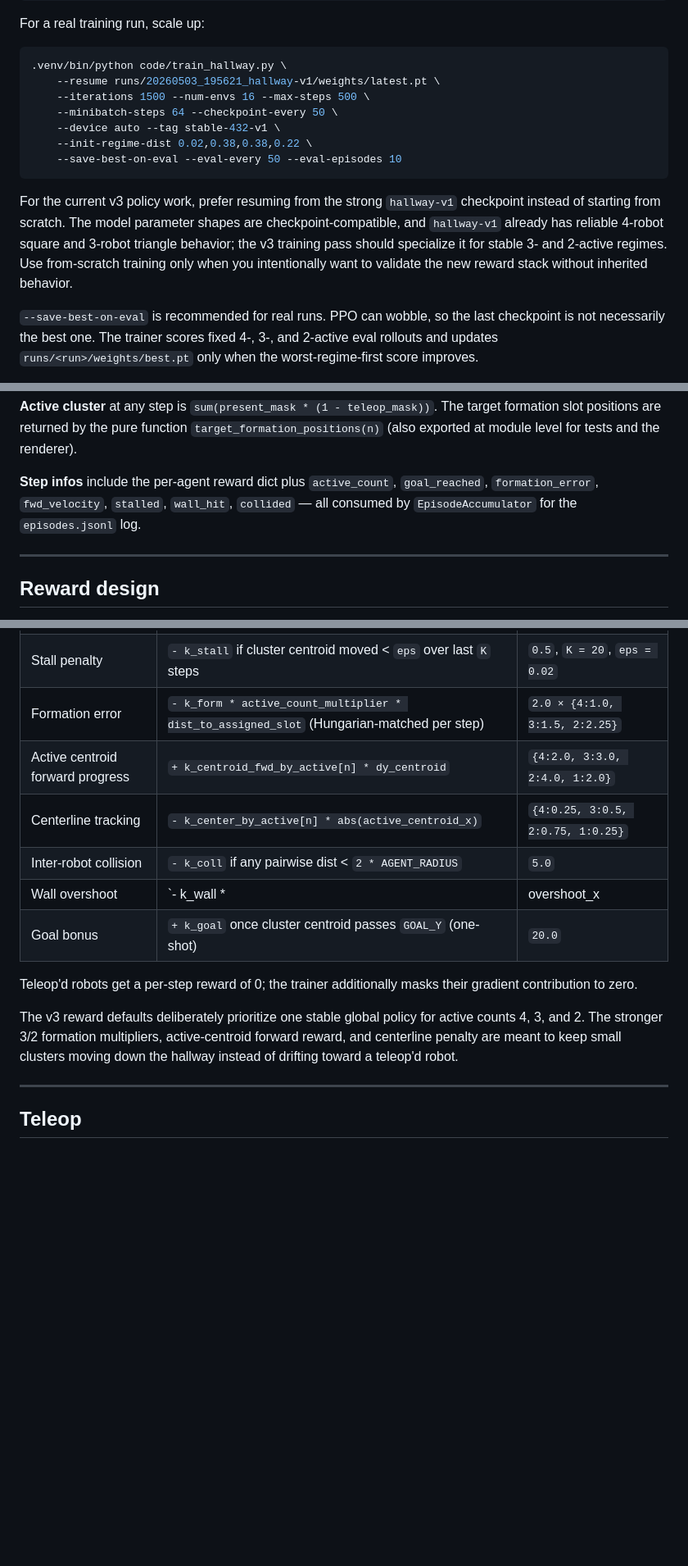
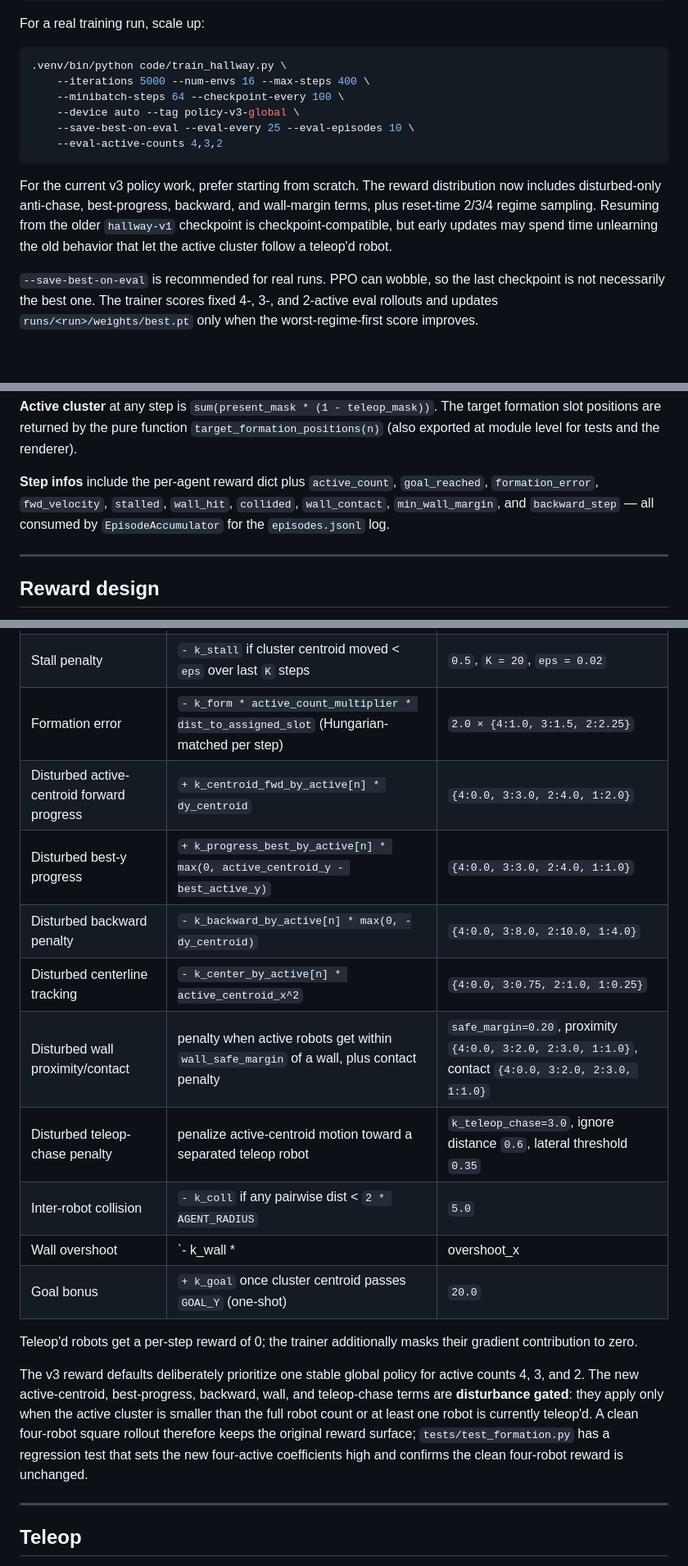
Before and after one commit to nipunagarwalla/multi-robot-formation, a Markdown page: README.md, 3 parts joined by grey strips. Shown at 82% size. GitHub-like rendering; blank space fills up the shorter version.

Commit message:
docs: document disturbed policy v3 training

````diff
--- a/README.md
+++ b/README.md
@@ -159,21 +162,19 @@ For a real training run, scale up:
 
 ```bash
 .venv/bin/python code/train_hallway.py \
-    --resume runs/20260503_195621_hallway-v1/weights/latest.pt \
-    --iterations 1500 --num-envs 16 --max-steps 500 \
-    --minibatch-steps 64 --checkpoint-every 50 \
-    --device auto --tag stable-432-v1 \
-    --init-regime-dist 0.02,0.38,0.38,0.22 \
-    --save-best-on-eval --eval-every 50 --eval-episodes 10
+    --iterations 5000 --num-envs 16 --max-steps 400 \
+    --minibatch-steps 64 --checkpoint-every 100 \
+    --device auto --tag policy-v3-global \
+    --save-best-on-eval --eval-every 25 --eval-episodes 10 \
+    --eval-active-counts 4,3,2
 ```
 
-For the current v3 policy work, prefer resuming from the strong
-`hallway-v1` checkpoint instead of starting from scratch. The model
-parameter shapes are checkpoint-compatible, and `hallway-v1` already
-has reliable 4-robot square and 3-robot triangle behavior; the v3
-training pass should specialize it for stable 3- and 2-active regimes.
-Use from-scratch training only when you intentionally want to validate
-the new reward stack without inherited behavior.
+For the current v3 policy work, prefer starting from scratch. The reward
+distribution now includes disturbed-only anti-chase, best-progress,
+backward, and wall-margin terms, plus reset-time 2/3/4 regime sampling.
+Resuming from the older `hallway-v1` checkpoint is checkpoint-compatible,
+but early updates may spend time unlearning the old behavior that let the
+active cluster follow a teleop'd robot.
 
 `--save-best-on-eval` is recommended for real runs. PPO can wobble, so
 the last checkpoint is not necessarily the best one. The trainer scores
@@ -217,8 +218,9 @@ and the renderer).
 
 **Step infos** include the per-agent reward dict plus
 `active_count`, `goal_reached`, `formation_error`, `fwd_velocity`,
-`stalled`, `wall_hit`, `collided` — all consumed by
-`EpisodeAccumulator` for the `episodes.jsonl` log.
+`stalled`, `wall_hit`, `collided`, `wall_contact`, `min_wall_margin`,
+and `backward_step` — all consumed by `EpisodeAccumulator` for the
+`episodes.jsonl` log.
 
 ---
 
@@ -233,8 +235,12 @@ robot `i`:
 | Forward progress | `+ k_fwd * dy_i` | `5.0` |
 | Stall penalty | `- k_stall` if cluster centroid moved < `eps` over last `K` steps | `0.5`, `K = 20`, `eps = 0.02` |
 | Formation error | `- k_form * active_count_multiplier * dist_to_assigned_slot` (Hungarian-matched per step) | `2.0 × {4:1.0, 3:1.5, 2:2.25}` |
-| Active centroid forward progress | `+ k_centroid_fwd_by_active[n] * dy_centroid` | `{4:2.0, 3:3.0, 2:4.0, 1:2.0}` |
-| Centerline tracking | `- k_center_by_active[n] * abs(active_centroid_x)` | `{4:0.25, 3:0.5, 2:0.75, 1:0.25}` |
+| Disturbed active-centroid forward progress | `+ k_centroid_fwd_by_active[n] * dy_centroid` | `{4:0.0, 3:3.0, 2:4.0, 1:2.0}` |
+| Disturbed best-y progress | `+ k_progress_best_by_active[n] * max(0, active_centroid_y - best_active_y)` | `{4:0.0, 3:3.0, 2:4.0, 1:1.0}` |
+| Disturbed backward penalty | `- k_backward_by_active[n] * max(0, -dy_centroid)` | `{4:0.0, 3:8.0, 2:10.0, 1:4.0}` |
+| Disturbed centerline tracking | `- k_center_by_active[n] * active_centroid_x^2` | `{4:0.0, 3:0.75, 2:1.0, 1:0.25}` |
+| Disturbed wall proximity/contact | penalty when active robots get within `wall_safe_margin` of a wall, plus contact penalty | `safe_margin=0.20`, proximity `{4:0.0, 3:2.0, 2:3.0, 1:1.0}`, contact `{4:0.0, 3:2.0, 2:3.0, 1:1.0}` |
+| Disturbed teleop-chase penalty | penalize active-centroid motion toward a separated teleop robot | `k_teleop_chase=3.0`, ignore distance `0.6`, lateral threshold `0.35` |
 | Inter-robot collision | `- k_coll` if any pairwise dist < `2 * AGENT_RADIUS` | `5.0` |
 | Wall overshoot | `- k_wall * |overshoot_x|` | `1.0` |
 | Goal bonus | `+ k_goal` once cluster centroid passes `GOAL_Y` (one-shot) | `20.0` |
@@ -243,10 +249,13 @@ Teleop'd robots get a per-step reward of 0; the trainer additionally
 masks their gradient contribution to zero.
 
 The v3 reward defaults deliberately prioritize one stable global policy
-for active counts 4, 3, and 2. The stronger 3/2 formation multipliers,
-active-centroid forward reward, and centerline penalty are meant to keep
-small clusters moving down the hallway instead of drifting toward a
-teleop'd robot.
+for active counts 4, 3, and 2. The new active-centroid, best-progress,
+backward, wall, and teleop-chase terms are **disturbance gated**: they
+apply only when the active cluster is smaller than the full robot count
+or at least one robot is currently teleop'd. A clean four-robot square
+rollout therefore keeps the original reward surface; `tests/test_formation.py`
+has a regression test that sets the new four-active coefficients high
+and confirms the clean four-robot reward is unchanged.
 
 ---
 
````
Also changed, not shown: other parts of README.md (+16 -6 lines), method.md (+208 -213 lines).
